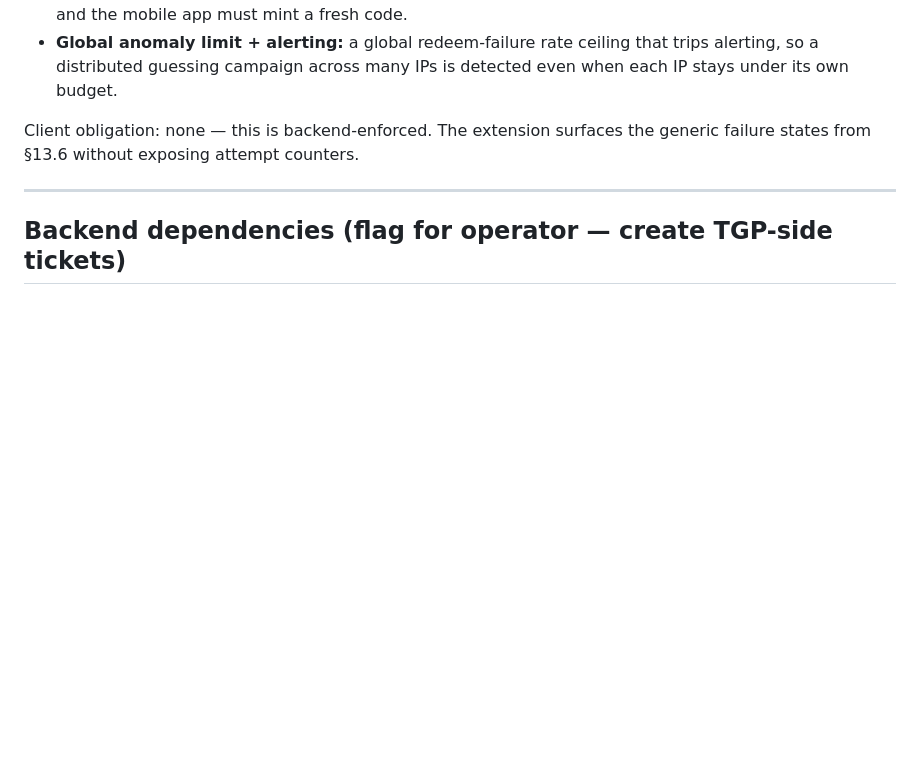
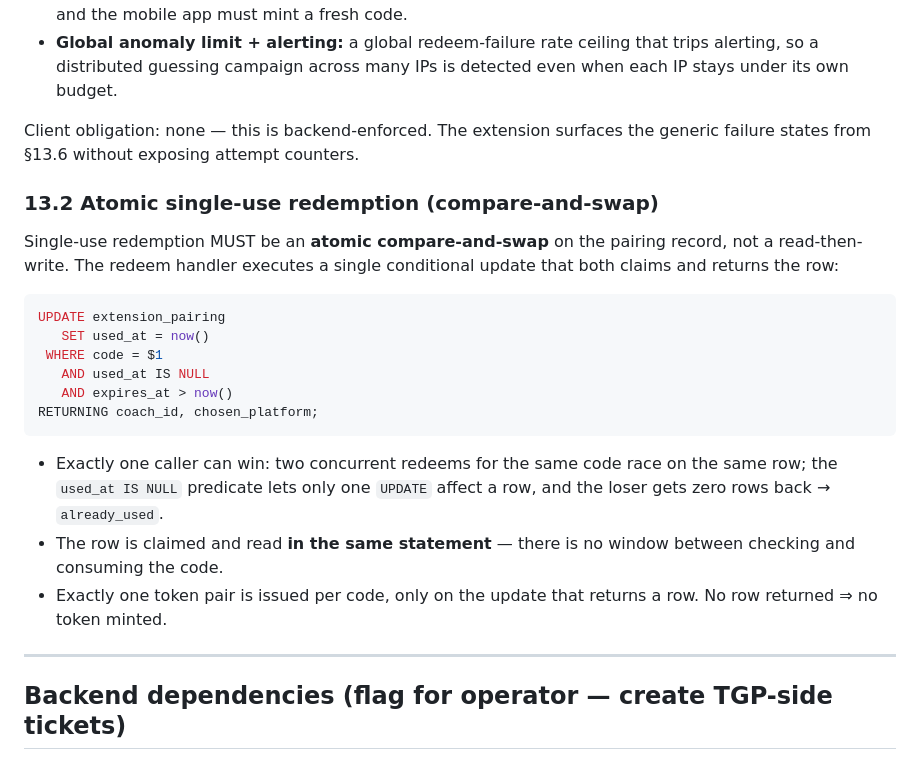
Before and after one commit to BradleyGleavePortfolio/tgp-importer-extension, a Markdown page: docs/DESIGN.md, the part around the change. GitHub-like rendering; blank space fills up the shorter version.

Commit message:
P1.2 spec atomic compare-and-swap for single-use redeem

````diff
--- a/docs/DESIGN.md
+++ b/docs/DESIGN.md
@@ -435,6 +435,29 @@ The backend MUST enforce, as non-negotiable requirements:
 Client obligation: none — this is backend-enforced. The extension surfaces the
 generic failure states from §13.6 without exposing attempt counters.
 
+### 13.2 Atomic single-use redemption (compare-and-swap)
+
+Single-use redemption MUST be an **atomic compare-and-swap** on the pairing
+record, not a read-then-write. The redeem handler executes a single
+conditional update that both claims and returns the row:
+
+```sql
+UPDATE extension_pairing
+   SET used_at = now()
+ WHERE code = $1
+   AND used_at IS NULL
+   AND expires_at > now()
+RETURNING coach_id, chosen_platform;
+```
+
+- Exactly one caller can win: two concurrent redeems for the same code race on
+  the same row; the `used_at IS NULL` predicate lets only one `UPDATE` affect a
+  row, and the loser gets zero rows back → `already_used`.
+- The row is claimed and read **in the same statement** — there is no window
+  between checking and consuming the code.
+- Exactly one token pair is issued per code, only on the update that returns a
+  row. No row returned ⇒ no token minted.
+
 ---
 
 ## Backend dependencies (flag for operator — create TGP-side tickets)
````
